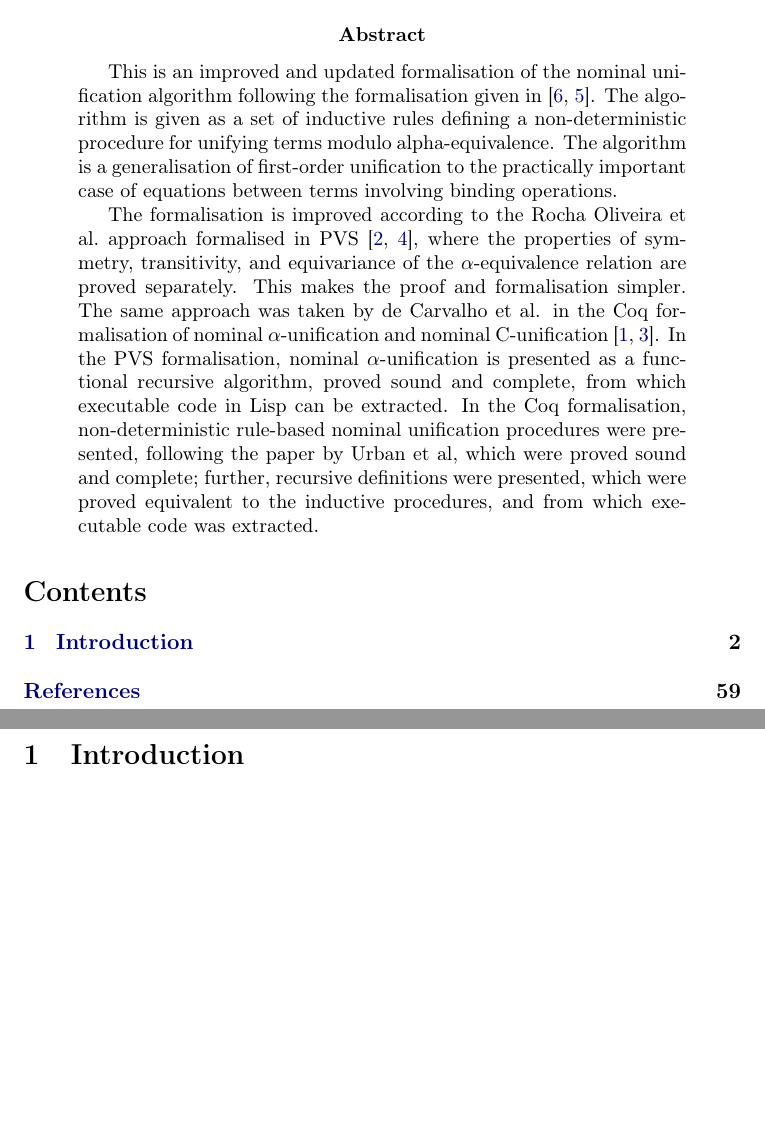
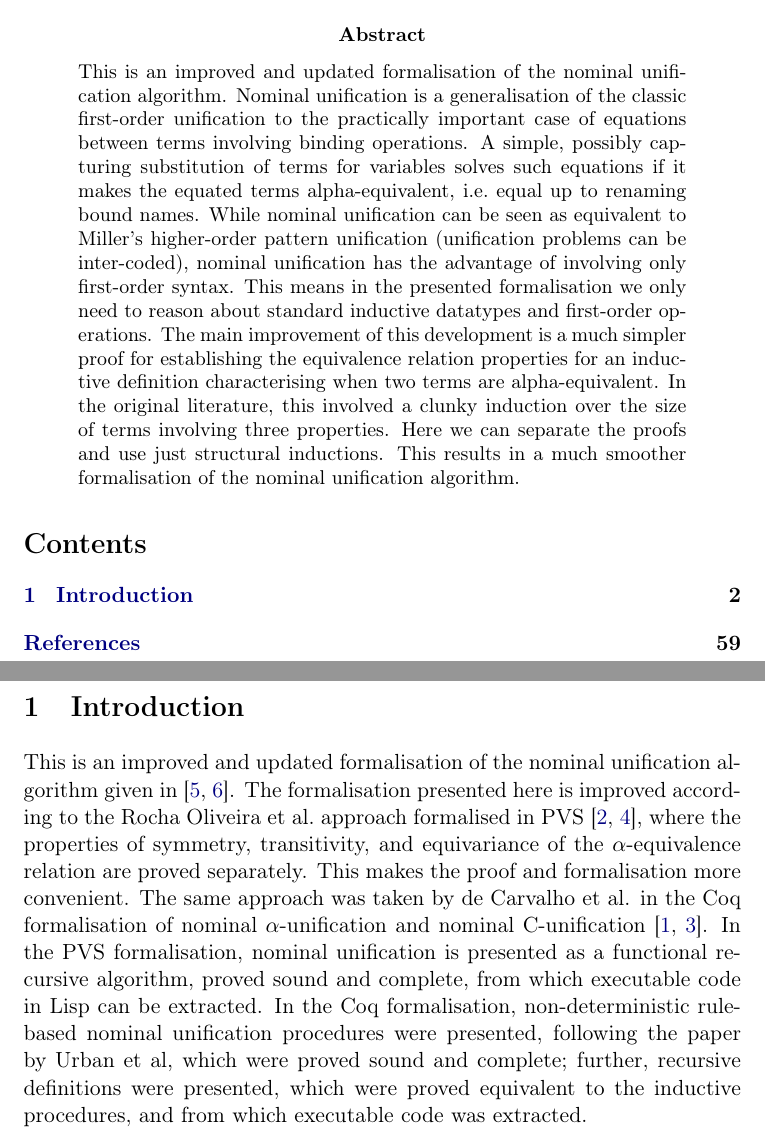
Before and after one commit to mayalarincon/nominal_unification_Isabelle, a LaTeX paper (nominal_alpha_unification/document/root.tex): two parts of pages 1 and 2 of 60, joined at a grey line, cut so that both start at the same text, the shorter picture padded with empty space. Compiled offline with pdfLaTeX.

Commit message:
updated abstract and introduction

```diff
--- a/nominal_alpha_unification/document/root.tex
+++ b/nominal_alpha_unification/document/root.tex
@@ -45,32 +45,27 @@
 \maketitle
 
 \begin{abstract}
+  \noindent
   This is an improved and updated formalisation of the nominal
-  unification algorithm following the formalisation given in
-  \cite{DBLP:journals/tcs/UrbanPG04,DBLP:journals/corr/abs-1012-4890}.
-  The algorithm is given as a set of inductive rules defining a
-  non-deterministic procedure for unifying terms modulo
-  alpha-equivalence. The algorithm is a generalisation of first-order
-  unification to the practically important case of equations between
-  terms involving binding operations.
-
-  The formalisation is improved according to the Rocha Oliveira et
-  al.~approach formalised in PVS
-  \cite{DBLP:journals/entcs/Ayala-RinconFO16,ACRochaOliveira2016},
-  where the properties of symmetry, transitivity, and equivariance of
-  the $\alpha$-equivalence relation are proved separately. This makes
-  the proof and formalisation simpler. The same approach was taken by
-  de Carvalho et al. in the Coq formalisation of nominal
-  $\alpha$-unification and nominal C-unification
-  \cite{DBLP:journals/tcs/Ayala-RinconSFN19,WLRdeCarvalho2019}. In the
-  PVS formalisation, nominal $\alpha$-unification is presented as a
-  functional recursive algorithm, proved sound and complete, from
-  which executable code in Lisp can be extracted. In the Coq
-  formalisation, non-deterministic rule-based nominal unification
-  procedures were presented, following the paper by Urban et al, which
-  were proved sound and complete; further, recursive definitions were
-  presented, which were proved equivalent to the inductive procedures,
-  and from which executable code was extracted.
+  unification algorithm.  Nominal unification is a generalisation of
+  the classic first-order unification to the practically important
+  case of equations between terms involving binding operations. A
+  simple, possibly capturing substitution of terms for variables
+  solves such equations if it makes the equated terms
+  alpha-equivalent, i.e.~equal up to renaming bound names. While
+  nominal unification can be seen as equivalent to Miller's
+  higher-order pattern unification (unification problems can be inter-coded),
+  nominal unification has the advantage of involving only first-order
+  syntax. This means in the presented formalisation we only need to
+  reason about standard inductive datatypes and first-order
+  operations. The main improvement of this development is a much
+  simpler proof for establishing the equivalence relation properties
+  for an inductive definition characterising when two terms are
+  alpha-equivalent. In the original literature, this involved a clunky
+  induction over the size of terms involving three properties. Here
+  we can separate the proofs and use just structural inductions. This
+  results in a much smoother formalisation of the nominal
+  unification algorithm.
 
 \end{abstract}
 \tableofcontents
@@ -81,6 +76,28 @@
 % generated text of all theories
 
 \section{Introduction}
+
+This is an improved and updated formalisation of the nominal
+unification algorithm given in
+\cite{DBLP:journals/corr/abs-1012-4890,DBLP:journals/tcs/UrbanPG04}.
+The formalisation presented here is improved according to the Rocha
+Oliveira et al.~approach formalised in PVS
+\cite{DBLP:journals/entcs/Ayala-RinconFO16,ACRochaOliveira2016}, where
+the properties of symmetry, transitivity, and equivariance of the
+$\alpha$-equivalence relation are proved separately. This makes the
+proof and formalisation more convenient. The same approach was taken
+by de Carvalho et al. in the Coq formalisation of nominal
+$\alpha$-unification and nominal C-unification
+\cite{DBLP:journals/tcs/Ayala-RinconSFN19,WLRdeCarvalho2019}. In the
+PVS formalisation, nominal unification is presented as a functional
+recursive algorithm, proved sound and complete, from which executable
+code in Lisp can be extracted. In the Coq formalisation,
+non-deterministic rule-based nominal unification procedures were
+presented, following the paper by Urban et al, which were proved sound
+and complete; further, recursive definitions were presented, which
+were proved equivalent to the inductive procedures, and from which
+executable code was extracted.
+
 
 \input{session}
 
```
Also changed, not shown: 1 other file.
